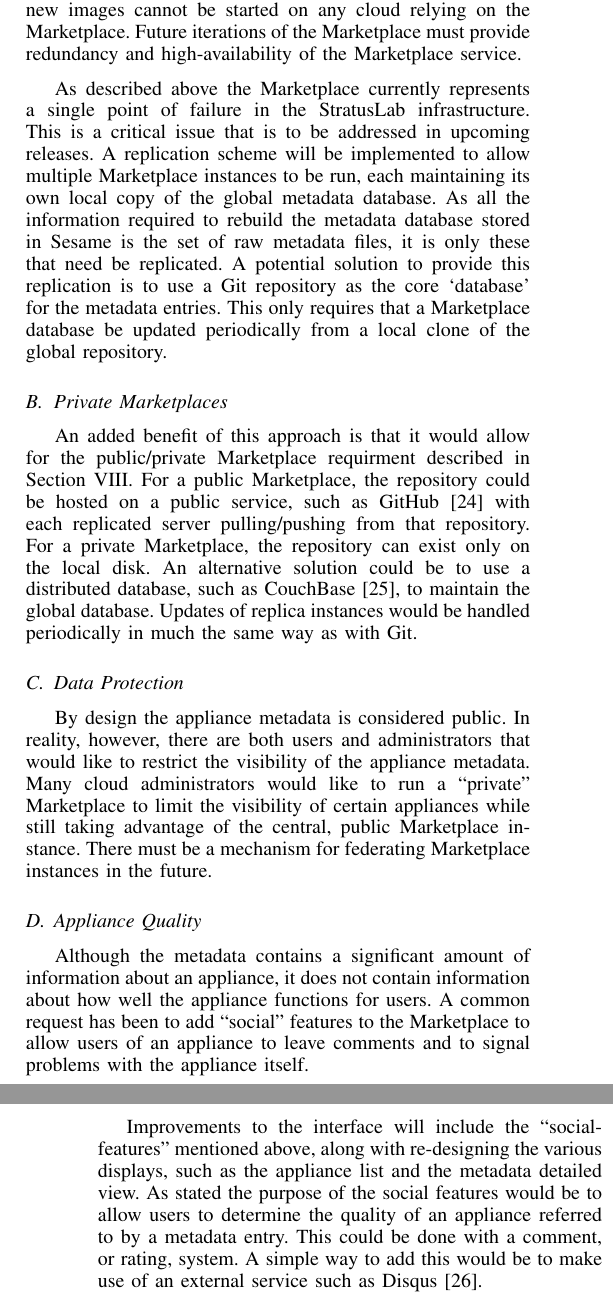
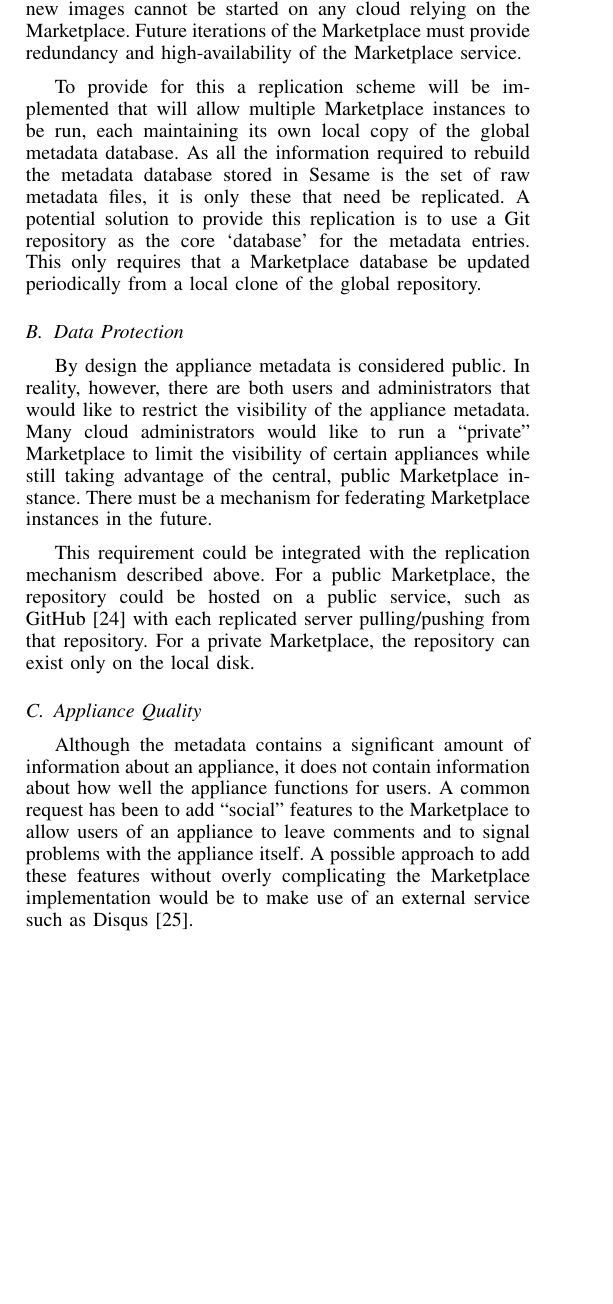
Before and after one commit to StratusLab/documentation, a LaTeX paper (papers/federated-images/stratuslab-federated-images.tex, which reads papers/federated-images/production.tex): two parts of the columns of pages 5 and 6 of 6 before the commit and part of one column of page 5 of 6 after it, the two joined at a grey line, cut so that both start at the same text, the shorter picture padded with empty space. Compiled offline with pdfLaTeX.

Commit message:
Remove some text from production experiences

```diff
--- a/papers/federated-images/production.tex
+++ b/papers/federated-images/production.tex
@@ -41,30 +41,14 @@ not available, new images cannot be started on any cloud relying on
 the Marketplace\@.  Future iterations of the Marketplace must provide
 redundancy and high-availability of the Marketplace service.
 
-As described above the Marketplace currently represents a single point
-of failure in the StratusLab infrastructure. This is a critical issue
-that is to be addressed in upcoming releases. A replication scheme
-will be implemented to allow multiple Marketplace instances to be run,
-each maintaining its own local copy of the global metadata
-database. As all the information required to rebuild the metadata
-database stored in Sesame is the set of raw metadata files, it is only
-these that need be replicated. A potential solution to provide this
+To provide for this a replication scheme will be implemented that will
+allow multiple Marketplace instances to be run, each maintaining its own
+local copy of the global metadata database. As all the information required
+to rebuild the metadata database stored in Sesame is the set of raw metadata
+files, it is only these that need be replicated.  A potential solution to provide this
 replication is to use a Git repository as the core `database' for the
 metadata entries. This only requires that a Marketplace database be
 updated periodically from a local clone of the global repository.
-
-\subsection{Private Marketplaces}
-
-An added benefit of this approach is that it would allow for the
-public/private Marketplace requirment described in
-Section~\ref{sec:production}. For a public Marketplace, the repository
-could be hosted on a public service, such as GitHub~\cite{github} with
-each replicated server pulling/pushing from that repository.  For a
-private Marketplace, the repository can exist only on the local
-disk. An alternative solution could be to use a distributed database,
-such as CouchBase~\cite{couchbase}, to maintain the global
-database. Updates of replica instances would be handled periodically
-in much the same way as with Git.
 
 \subsection{Data Protection}
 
@@ -76,6 +60,12 @@ the visibility of certain appliances while still taking advantage of
 the central, public Marketplace instance.  There must be a mechanism
 for federating Marketplace instances in the future.
 
+This requirement could be integrated with the replication mechanism described above.
+For a public Marketplace, the repository could be hosted on a public service,
+such as GitHub~\cite{github} with each replicated server pulling/pushing
+from that repository.  For a private Marketplace, the repository can exist
+only on the local disk.
+
 \subsection{Appliance Quality}
 
 Although the metadata contains a significant amount of information
@@ -83,15 +73,9 @@ about an appliance, it does not contain information about how well the
 appliance functions for users.  A common request has been to add
 ``social'' features to the Marketplace to allow users of an appliance
 to leave comments and to signal problems with the appliance itself.
-
-Improvements to the interface will include the ``social-features''
-mentioned above, along with re-designing the various displays, such as
-the appliance list and the metadata detailed view. As stated the
-purpose of the social features would be to allow users to determine
-the quality of an appliance referred to by a metadata entry. This
-could be done with a comment, or rating, system. A simple way to add
-this would be to make use of an external service such as
-Disqus~\cite{disqus}.
+A possible approach to add these features without overly complicating
+the Marketplace implementation would be to make use of an external service
+such as Disqus~\cite{disqus}.
 
 \subsection{Stable URLs}
 
```
Also changed, not shown: papers/federated-images/implementation.tex (+1 -1 lines), papers/federated-images/production.tex (14 more changed lines).
